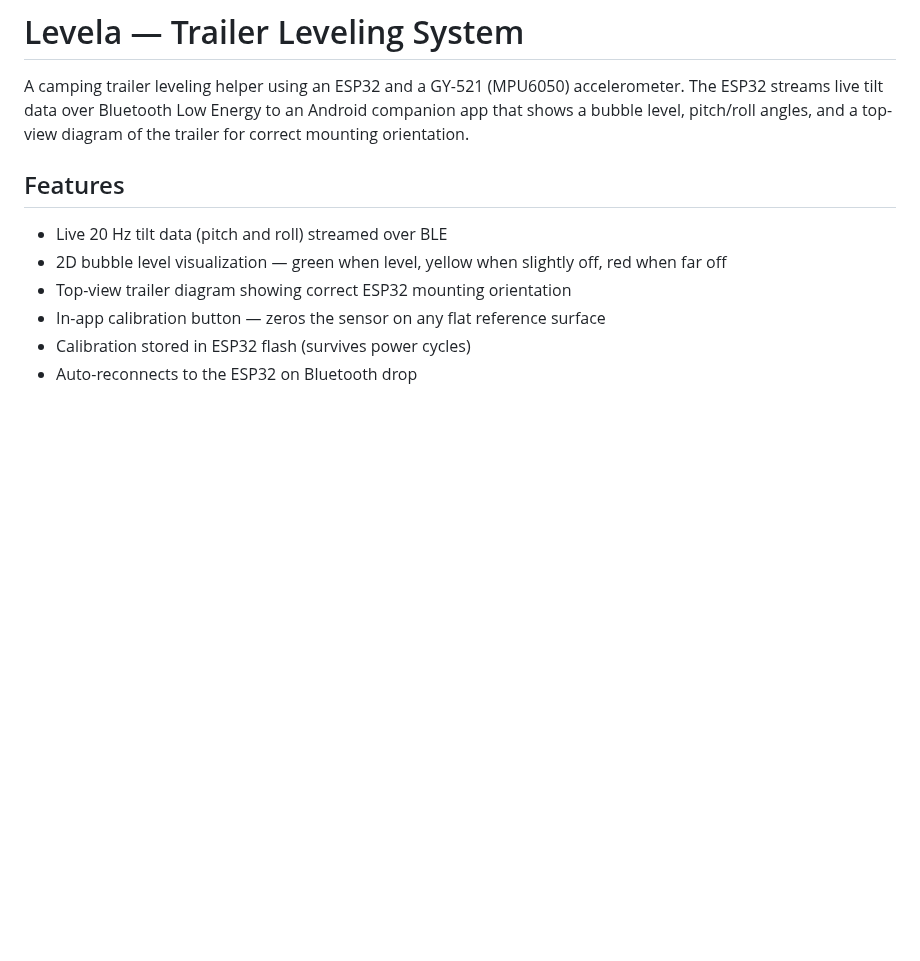
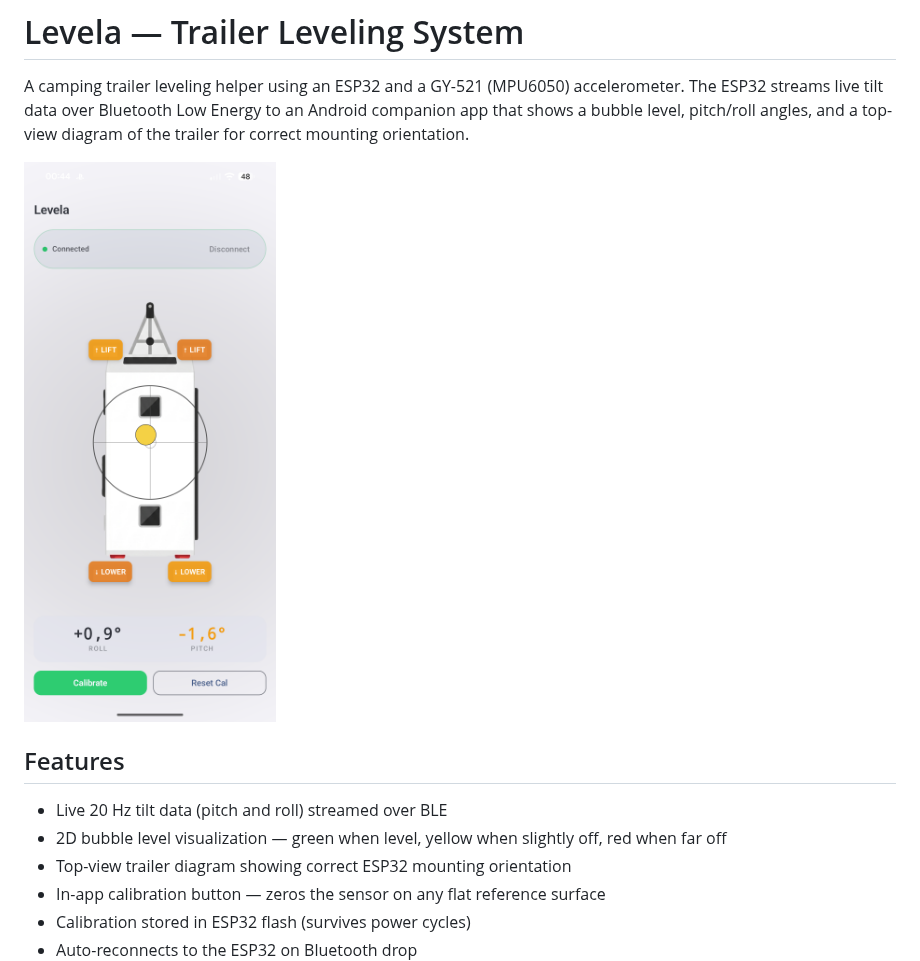
Before and after one commit to moarliman/levela, a Markdown page: README.md, the part around the change. Drawn GitHub-style; pictures changed too: screenshot.png (added); blank space fills up the shorter version.

Commit message:
Add app screenshot to README
https://claude.ai/code/session_01LG5umjG9hcMAzv6gSkVGnU

```diff
--- a/README.md
+++ b/README.md
@@ -1,6 +1,8 @@
 # Levela — Trailer Leveling System
 
 A camping trailer leveling helper using an ESP32 and a GY-521 (MPU6050) accelerometer. The ESP32 streams live tilt data over Bluetooth Low Energy to an Android companion app that shows a bubble level, pitch/roll angles, and a top-view diagram of the trailer for correct mounting orientation.
+
+![App screenshot](screenshot.png)
 
 ## Features
 
```
